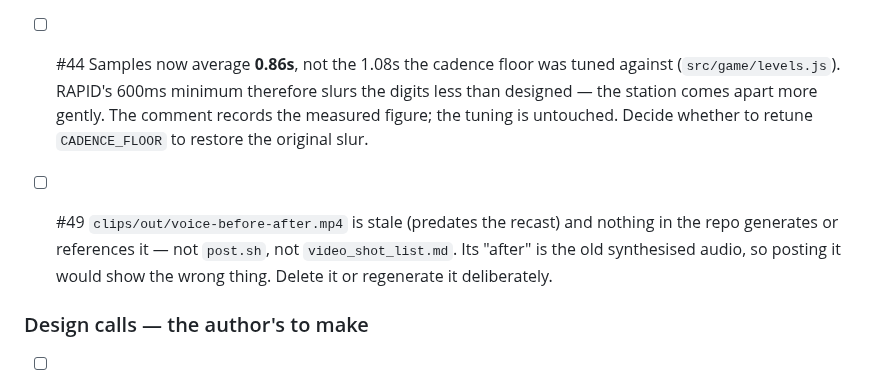
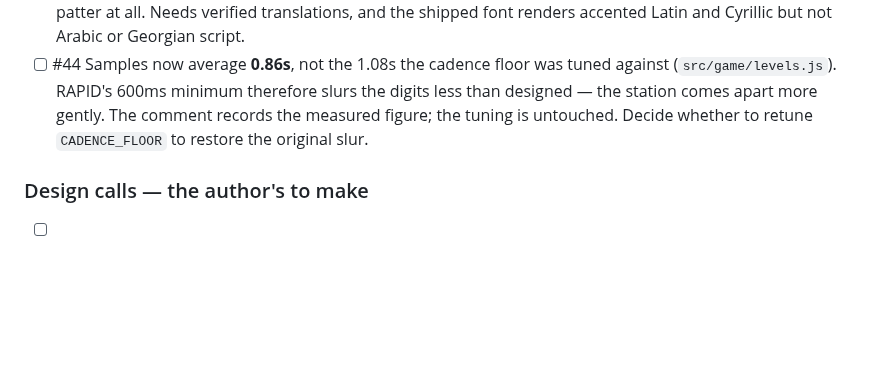
Before and after one commit to kleer001/finding_numbers, a Markdown page: BREADCRUMB.md, the part around the change. GitHub-like rendering; blank space fills up the shorter version.

Commit message:
chore(bob): update session breadcrumb
Co-Authored-By: Claude Opus 5 (1M context) <noreply@anthropic.com>

```diff
--- a/BREADCRUMB.md
+++ b/BREADCRUMB.md
@@ -51,11 +51,6 @@ questions below.
   than designed — the station comes apart more gently. The comment records the measured
   figure; the tuning is untouched. Decide whether to retune `CADENCE_FLOOR` to restore
   the original slur.
-- [ ] #49 `clips/out/voice-before-after.mp4` is stale (predates the recast) and nothing
-  in the repo generates or references it — not `post.sh`, not `video_shot_list.md`. Its
-  "after" is the old synthesised audio, so posting it would show the wrong thing. Delete
-  it or regenerate it deliberately.
-
 
 ### Design calls — the author's to make
 - [ ] #8 Badge garble is OFF. The approved profile had it on, but at severity 0.6 it rots
```
